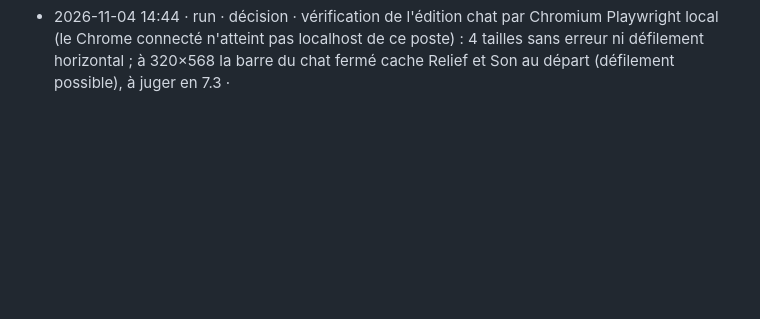
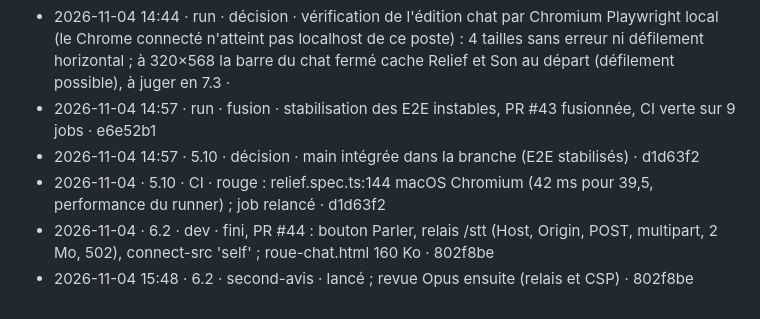
Before and after one commit to Aliquanto3/roue-du-hasard, a Markdown page: _bmad-output/implementation-artifacts/run-autonome.md, the part around the change. Drawn GitHub-style; blank space fills up the shorter version.

Commit message:
chore: journal du run, PR #43 et 6.2
Co-Authored-By: Claude Opus 5.5 <noreply@anthropic.com>

```diff
--- a/_bmad-output/implementation-artifacts/run-autonome.md
+++ b/_bmad-output/implementation-artifacts/run-autonome.md
@@ -222,3 +222,8 @@ Ordre de reprise :
 - 2026-11-04 14:42 · 6.2 · dev · lancé (spec docs/specs/6.2-bouton-parler.md, relais /stt same-origin) ·
 - 2026-11-04 14:42 · run · dev · stabilisation des E2E instables lancée (recette:245, ambiance:51, annonce:688) ·
 - 2026-11-04 14:44 · run · décision · vérification de l'édition chat par Chromium Playwright local (le Chrome connecté n'atteint pas localhost de ce poste) : 4 tailles sans erreur ni défilement horizontal ; à 320×568 la barre du chat fermé cache Relief et Son au départ (défilement possible), à juger en 7.3 ·
+- 2026-11-04 14:57 · run · fusion · stabilisation des E2E instables, PR #43 fusionnée, CI verte sur 9 jobs · e6e52b1
+- 2026-11-04 14:57 · 5.10 · décision · main intégrée dans la branche (E2E stabilisés) · d1d63f2
+- 2026-11-04 · 5.10 · CI · rouge : relief.spec.ts:144 macOS Chromium (42 ms pour 39,5, performance du runner) ; job relancé · d1d63f2
+- 2026-11-04 · 6.2 · dev · fini, PR #44 : bouton Parler, relais /stt (Host, Origin, POST, multipart, 2 Mo, 502), connect-src 'self' ; roue-chat.html 160 Ko · 802f8be
+- 2026-11-04 15:48 · 6.2 · second-avis · lancé ; revue Opus ensuite (relais et CSP) · 802f8be
```
